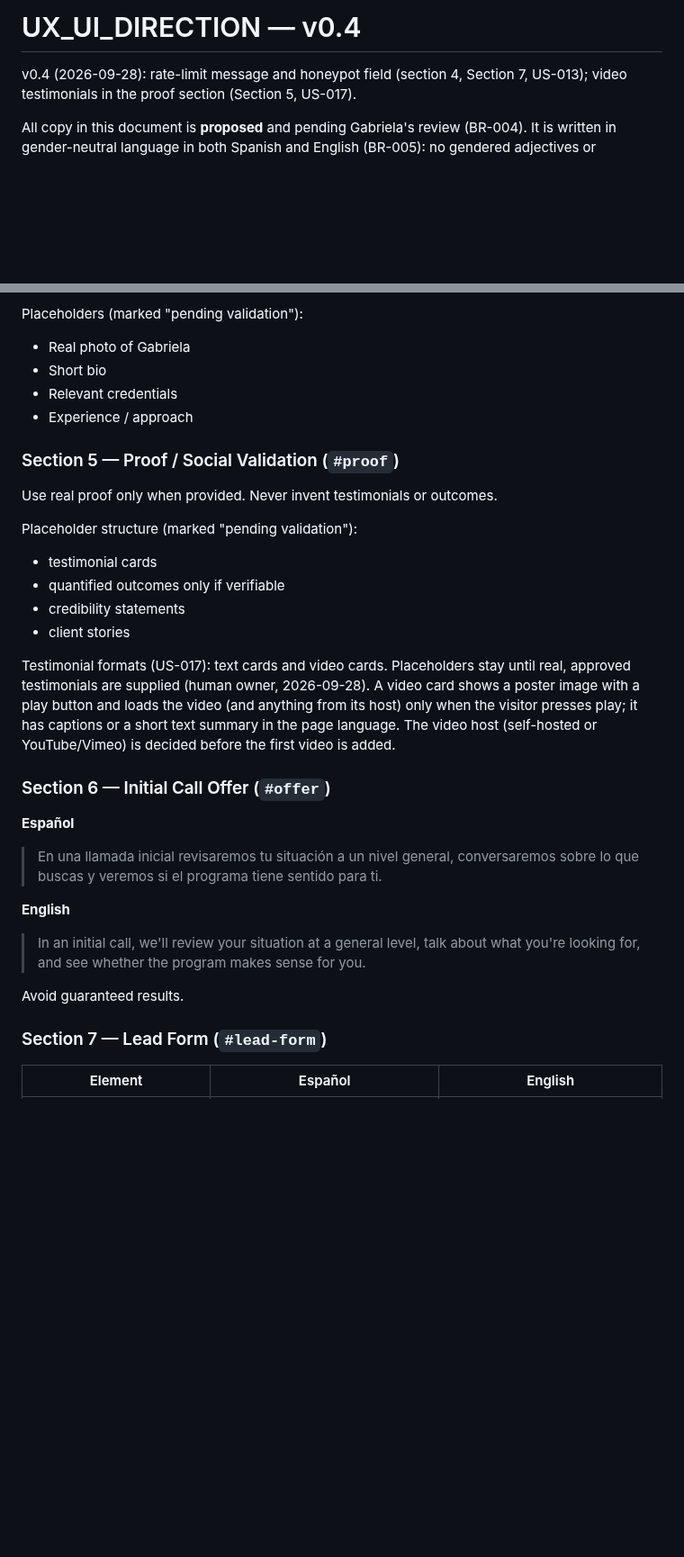
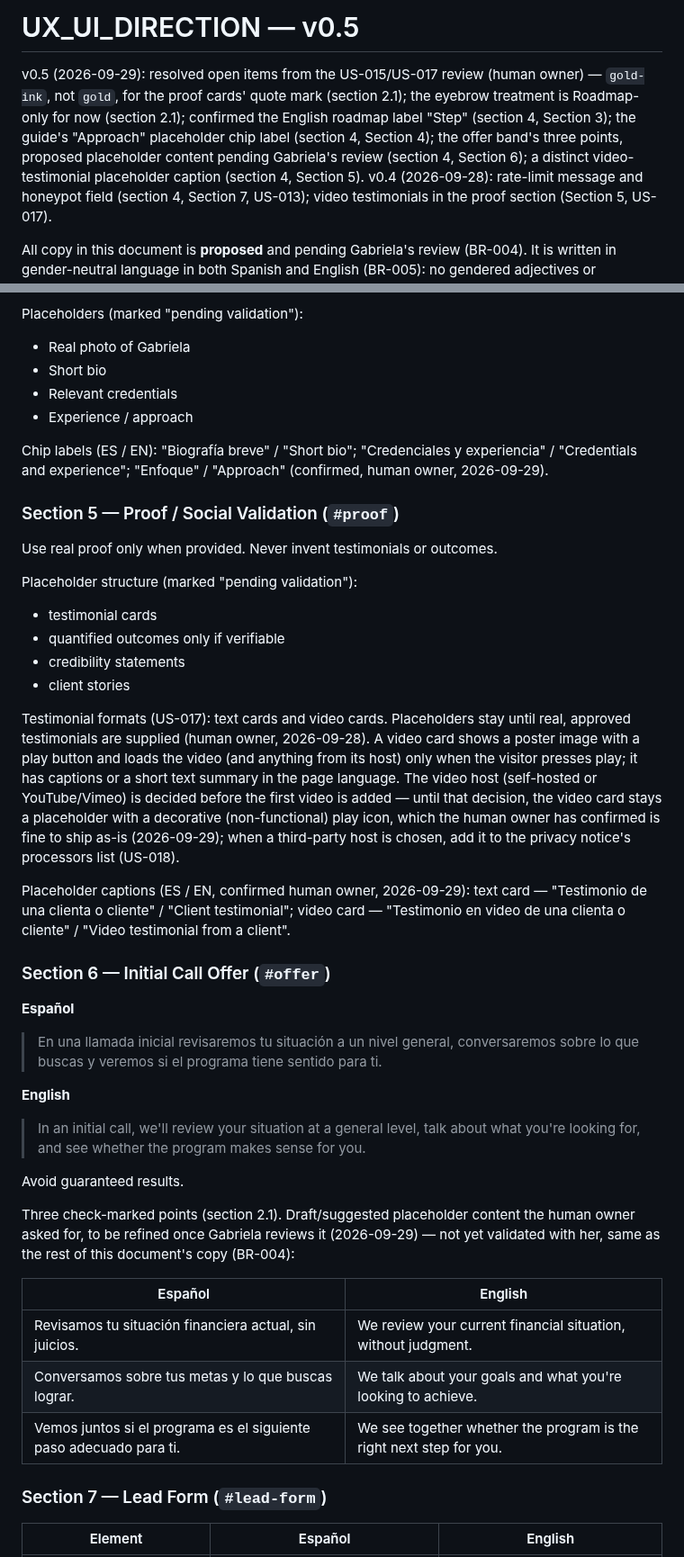
Before and after one commit to Raulc87/gaby-main-page, a Markdown page: docs/ux/UX_UI_DIRECTION.md, 2 parts joined by grey strips. Shown at 90% size. GitHub-like rendering; blank space fills up the shorter version.

```diff
--- a/docs/ux/UX_UI_DIRECTION.md
+++ b/docs/ux/UX_UI_DIRECTION.md
@@ -1,5 +1,6 @@
-# UX_UI_DIRECTION — v0.4
+# UX_UI_DIRECTION — v0.5
 
+v0.5 (2026-09-29): resolved open items from the US-015/US-017 review (human owner) — `gold-ink`, not `gold`, for the proof cards' quote mark (section 2.1); the eyebrow treatment is Roadmap-only for now (section 2.1); confirmed the English roadmap label "Step" (section 4, Section 3); the guide's "Approach" placeholder chip label (section 4, Section 4); the offer band's three points, proposed placeholder content pending Gabriela's review (section 4, Section 6); a distinct video-testimonial placeholder caption (section 4, Section 5).
 v0.4 (2026-09-28): rate-limit message and honeypot field (section 4, Section 7, US-013); video testimonials in the proof section (Section 5, US-017).
 
 All copy in this document is **proposed** and pending Gabriela's review (BR-004). It is written in gender-neutral language in both Spanish and English (BR-005): no gendered adjectives or participles referring to the visitor (e.g. avoid "listo/lista", "preparado/preparada"); prefer nouns ("disposición", "una persona"), verbs, and second-person constructions.
@@ -134,6 +137,8 @@ Placeholders (marked "pending validation"):
 - Relevant credentials
 - Experience / approach
 
+Chip labels (ES / EN): "Biografía breve" / "Short bio"; "Credenciales y experiencia" / "Credentials and experience"; "Enfoque" / "Approach" (confirmed, human owner, 2026-09-29).
+
 ### Section 5 — Proof / Social Validation (`#proof`)
 
 Use real proof only when provided. Never invent testimonials or outcomes.
@@ -144,7 +149,9 @@ Placeholder structure (marked "pending validation"):
 - credibility statements
 - client stories
 
-Testimonial formats (US-017): text cards and video cards. Placeholders stay until real, approved testimonials are supplied (human owner, 2026-09-28). A video card shows a poster image with a play button and loads the video (and anything from its host) only when the visitor presses play; it has captions or a short text summary in the page language. The video host (self-hosted or YouTube/Vimeo) is decided before the first video is added.
+Testimonial formats (US-017): text cards and video cards. Placeholders stay until real, approved testimonials are supplied (human owner, 2026-09-28). A video card shows a poster image with a play button and loads the video (and anything from its host) only when the visitor presses play; it has captions or a short text summary in the page language. The video host (self-hosted or YouTube/Vimeo) is decided before the first video is added — until that decision, the video card stays a placeholder with a decorative (non-functional) play icon, which the human owner has confirmed is fine to ship as-is (2026-09-29); when a third-party host is chosen, add it to the privacy notice's processors list (US-018).
+
+Placeholder captions (ES / EN, confirmed human owner, 2026-09-29): text card — "Testimonio de una clienta o cliente" / "Client testimonial"; video card — "Testimonio en video de una clienta o cliente" / "Video testimonial from a client".
 
 ### Section 6 — Initial Call Offer (`#offer`)
 
@@ -157,6 +164,14 @@ Testimonial formats (US-017): text cards and video cards. Placeholders stay unti
 > In an initial call, we'll review your situation at a general level, talk about what you're looking for, and see whether the program makes sense for you.
 
 Avoid guaranteed results.
+
+Three check-marked points (section 2.1). Draft/suggested placeholder content the human owner asked for, to be refined once Gabriela reviews it (2026-09-29) — not yet validated with her, same as the rest of this document's copy (BR-004):
+
+| Español | English |
+|---|---|
+| Revisamos tu situación financiera actual, sin juicios. | We review your current financial situation, without judgment. |
+| Conversamos sobre tus metas y lo que buscas lograr. | We talk about your goals and what you're looking to achieve. |
+| Vemos juntos si el programa es el siguiente paso adecuado para ti. | We see together whether the program is the right next step for you. |
 
 ### Section 7 — Lead Form (`#lead-form`)
 
```
Also changed, not shown: other parts of docs/ux/UX_UI_DIRECTION.md (+5 -3 lines), PROJECT_CONTEXT.md (+1 -1 lines).
